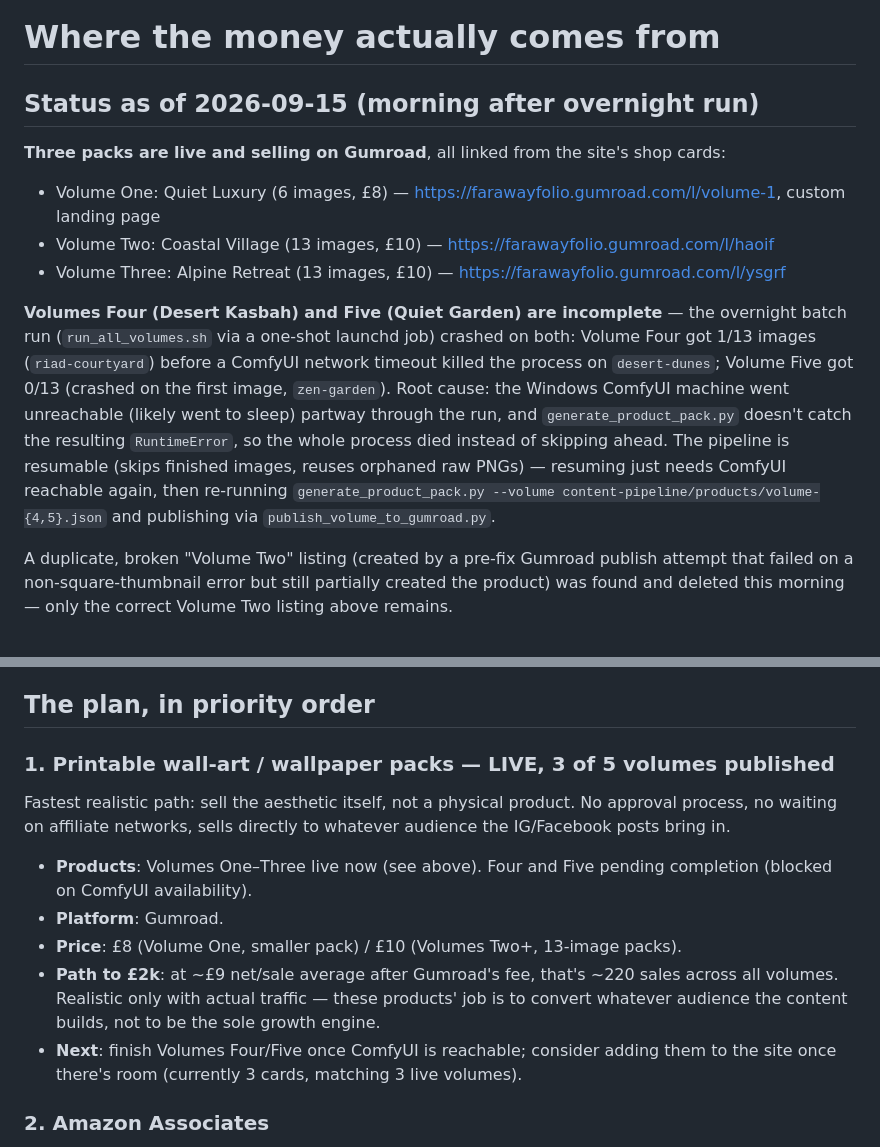
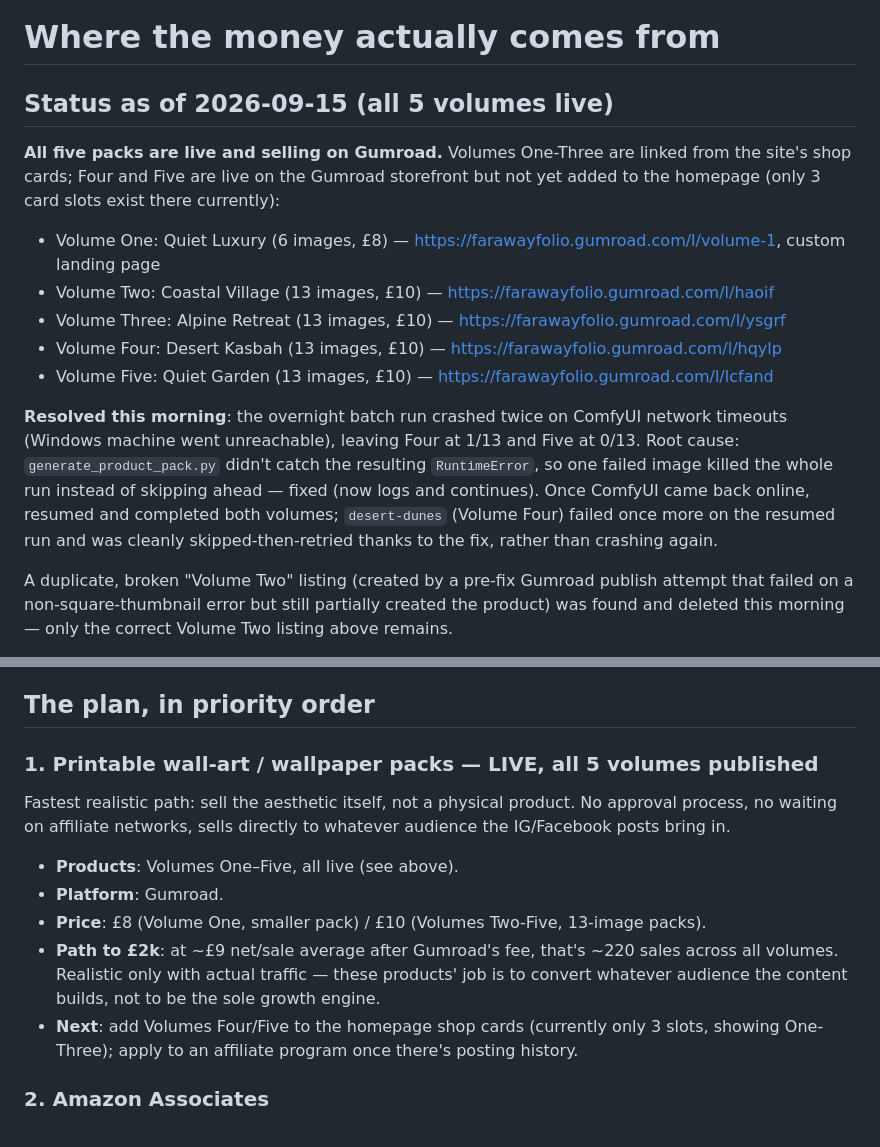
Before and after one commit to AndrewFraser95/FarawayFolio, a Markdown page: MONETIZATION.md, 2 parts joined by grey strips. Rendered like a GitHub page.

Commit message:
Update status: all 5 volumes live, launchd job removed
Volumes Four and Five finished after ComfyUI came back online;
all 5 packs now published on Gumroad, no duplicates. Removed the
now-unneeded one-shot launchd job. Noted that GitHub push and
social posting are left for Andrew to do at end of session.

Co-Authored-By: Claude Sonnet 5 <noreply@anthropic.com>
Claude-Session: https://claude.ai/code/session_012RFcAPk5sconMcfVvco1u4

```diff
--- a/MONETIZATION.md
+++ b/MONETIZATION.md
@@ -1,12 +1,14 @@
 # Where the money actually comes from
 
-## Status as of 2026-09-15 (morning after overnight run)
-**Three packs are live and selling on Gumroad**, all linked from the site's shop cards:
+## Status as of 2026-09-15 (all 5 volumes live)
+**All five packs are live and selling on Gumroad.** Volumes One-Three are linked from the site's shop cards; Four and Five are live on the Gumroad storefront but not yet added to the homepage (only 3 card slots exist there currently):
 - Volume One: Quiet Luxury (6 images, £8) — https://farawayfolio.gumroad.com/l/volume-1, custom landing page
 - Volume Two: Coastal Village (13 images, £10) — https://farawayfolio.gumroad.com/l/haoif
 - Volume Three: Alpine Retreat (13 images, £10) — https://farawayfolio.gumroad.com/l/ysgrf
+- Volume Four: Desert Kasbah (13 images, £10) — https://farawayfolio.gumroad.com/l/hqylp
+- Volume Five: Quiet Garden (13 images, £10) — https://farawayfolio.gumroad.com/l/lcfand
 
-**Volumes Four (Desert Kasbah) and Five (Quiet Garden) are incomplete** — the overnight batch run (`run_all_volumes.sh` via a one-shot launchd job) crashed on both: Volume Four got 1/13 images (`riad-courtyard`) before a ComfyUI network timeout killed the process on `desert-dunes`; Volume Five got 0/13 (crashed on the first image, `zen-garden`). Root cause: the Windows ComfyUI machine went unreachable (likely went to sleep) partway through the run, and `generate_product_pack.py` doesn't catch the resulting `RuntimeError`, so the whole process died instead of skipping ahead. The pipeline is resumable (skips finished images, reuses orphaned raw PNGs) — resuming just needs ComfyUI reachable again, then re-running `generate_product_pack.py --volume content-pipeline/products/volume-{4,5}.json` and publishing via `publish_volume_to_gumroad.py`.
+**Resolved this morning**: the overnight batch run crashed twice on ComfyUI network timeouts (Windows machine went unreachable), leaving Four at 1/13 and Five at 0/13. Root cause: `generate_product_pack.py` didn't catch the resulting `RuntimeError`, so one failed image killed the whole run instead of skipping ahead — fixed (now logs and continues). Once ComfyUI came back online, resumed and completed both volumes; `desert-dunes` (Volume Four) failed once more on the resumed run and was cleanly skipped-then-retried thanks to the fix, rather than crashing again.
 
 A duplicate, broken "Volume Two" listing (created by a pre-fix Gumroad publish attempt that failed on a non-square-thumbnail error but still partially created the product) was found and deleted this morning — only the correct Volume Two listing above remains.
 
@@ -17,14 +19,14 @@ A duplicate, broken "Volume Two" listing (created by a pre-fix Gumroad publish a
 
 ## The plan, in priority order
 
-### 1. Printable wall-art / wallpaper packs — LIVE, 3 of 5 volumes published
+### 1. Printable wall-art / wallpaper packs — LIVE, all 5 volumes published
 Fastest realistic path: sell the aesthetic itself, not a physical product. No approval process, no waiting on affiliate networks, sells directly to whatever audience the IG/Facebook posts bring in.
 
-- **Products**: Volumes One–Three live now (see above). Four and Five pending completion (blocked on ComfyUI availability).
+- **Products**: Volumes One–Five, all live (see above).
 - **Platform**: Gumroad.
-- **Price**: £8 (Volume One, smaller pack) / £10 (Volumes Two+, 13-image packs).
+- **Price**: £8 (Volume One, smaller pack) / £10 (Volumes Two-Five, 13-image packs).
 - **Path to £2k**: at ~£9 net/sale average after Gumroad's fee, that's ~220 sales across all volumes. Realistic only with actual traffic — these products' job is to convert whatever audience the content builds, not to be the sole growth engine.
-- **Next**: finish Volumes Four/Five once ComfyUI is reachable; consider adding them to the site once there's room (currently 3 cards, matching 3 live volumes).
+- **Next**: add Volumes Four/Five to the homepage shop cards (currently only 3 slots, showing One-Three); apply to an affiliate program once there's posting history.
 
 ### 2. Amazon Associates
 Apply once the site has some real traffic (a few weeks of consistent posting). Needs 3 qualifying sales within 180 days to stay approved, so this only starts paying once there's an actual audience clicking through — not a week-one lever.
```
Also changed, not shown: README.md (+4 -4 lines).
